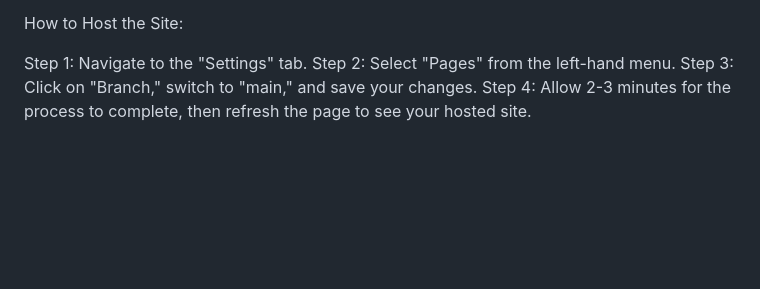
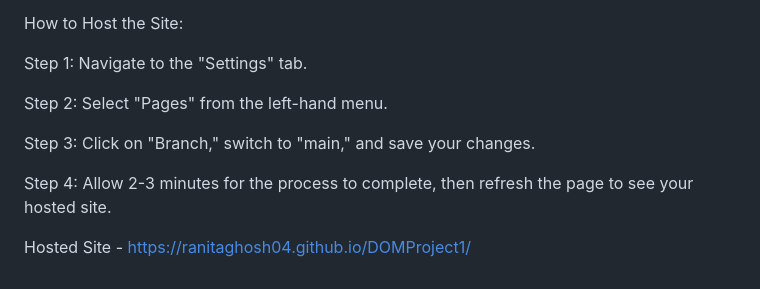
Before and after one commit to RanitaGhosh04/DOMProject1, a Markdown page: README.md, the part around the change. GitHub-like rendering; blank space fills up the shorter version.

```diff
--- a/README.md
+++ b/README.md
@@ -151,6 +151,11 @@ After completing these steps, if you create a README file, make changes, and com
 How to Host the Site:
 
 Step 1: Navigate to the "Settings" tab.
+
 Step 2: Select "Pages" from the left-hand menu.
+
 Step 3: Click on "Branch," switch to "main," and save your changes.
+
 Step 4: Allow 2-3 minutes for the process to complete, then refresh the page to see your hosted site.
+
+Hosted Site - https://ranitaghosh04.github.io/DOMProject1/
```
